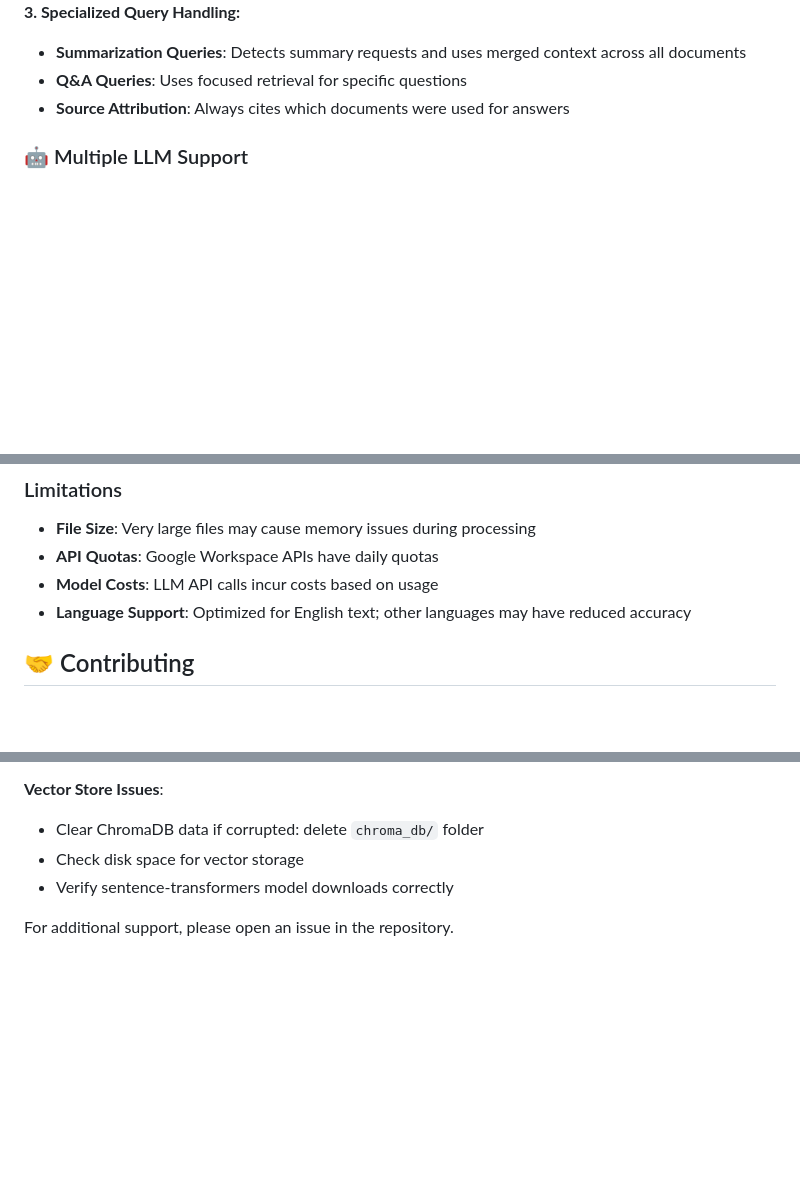
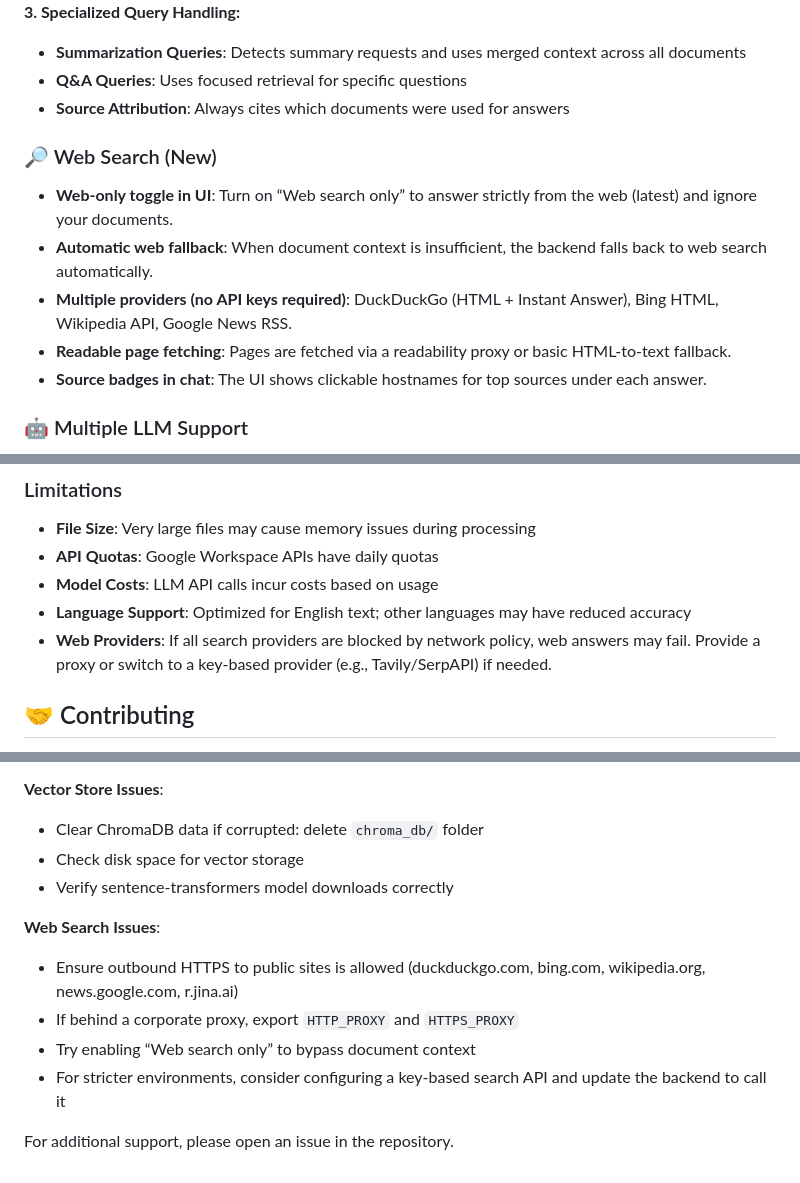
Before and after one commit to abhilashpatra04/ChatBot-using-RAG, a Markdown page: README.md, 3 parts joined by grey strips. Rendered like a GitHub page; blank space fills up the shorter version.

```diff
--- a/README.md
+++ b/README.md
@@ -51,6 +51,13 @@ User Question → Vector Search → Context Retrieval → LLM Generation → Res
 - **Summarization Queries**: Detects summary requests and uses merged context across all documents
 - **Q&A Queries**: Uses focused retrieval for specific questions
 - **Source Attribution**: Always cites which documents were used for answers
+
+### 🔎 Web Search (New)
+- **Web-only toggle in UI**: Turn on “Web search only” to answer strictly from the web (latest) and ignore your documents.
+- **Automatic web fallback**: When document context is insufficient, the backend falls back to web search automatically.
+- **Multiple providers (no API keys required)**: DuckDuckGo (HTML + Instant Answer), Bing HTML, Wikipedia API, Google News RSS.
+- **Readable page fetching**: Pages are fetched via a readability proxy or basic HTML-to-text fallback.
+- **Source badges in chat**: The UI shows clickable hostnames for top sources under each answer.
 
 ### 🤖 Multiple LLM Support
 - **Google Gemini**: Primary LLM with configurable models (gemini-1.5-pro, gemini-2.5-flash)
@@ -293,6 +300,7 @@ streamlit run streamlit_app.py --server.port 8501
 - **API Quotas**: Google Workspace APIs have daily quotas
 - **Model Costs**: LLM API calls incur costs based on usage
 - **Language Support**: Optimized for English text; other languages may have reduced accuracy
+ - **Web Providers**: If all search providers are blocked by network policy, web answers may fail. Provide a proxy or switch to a key-based provider (e.g., Tavily/SerpAPI) if needed.
 
 ## 🤝 Contributing
 
@@ -330,4 +338,10 @@ This project is licensed under the MIT License - see the LICENSE file for detail
 - Check disk space for vector storage
 - Verify sentence-transformers model downloads correctly
 
+**Web Search Issues**:
+- Ensure outbound HTTPS to public sites is allowed (duckduckgo.com, bing.com, wikipedia.org, news.google.com, r.jina.ai)
+- If behind a corporate proxy, export `HTTP_PROXY` and `HTTPS_PROXY`
+- Try enabling “Web search only” to bypass document context
+- For stricter environments, consider configuring a key-based search API and update the backend to call it
+
 For additional support, please open an issue in the repository.
```
